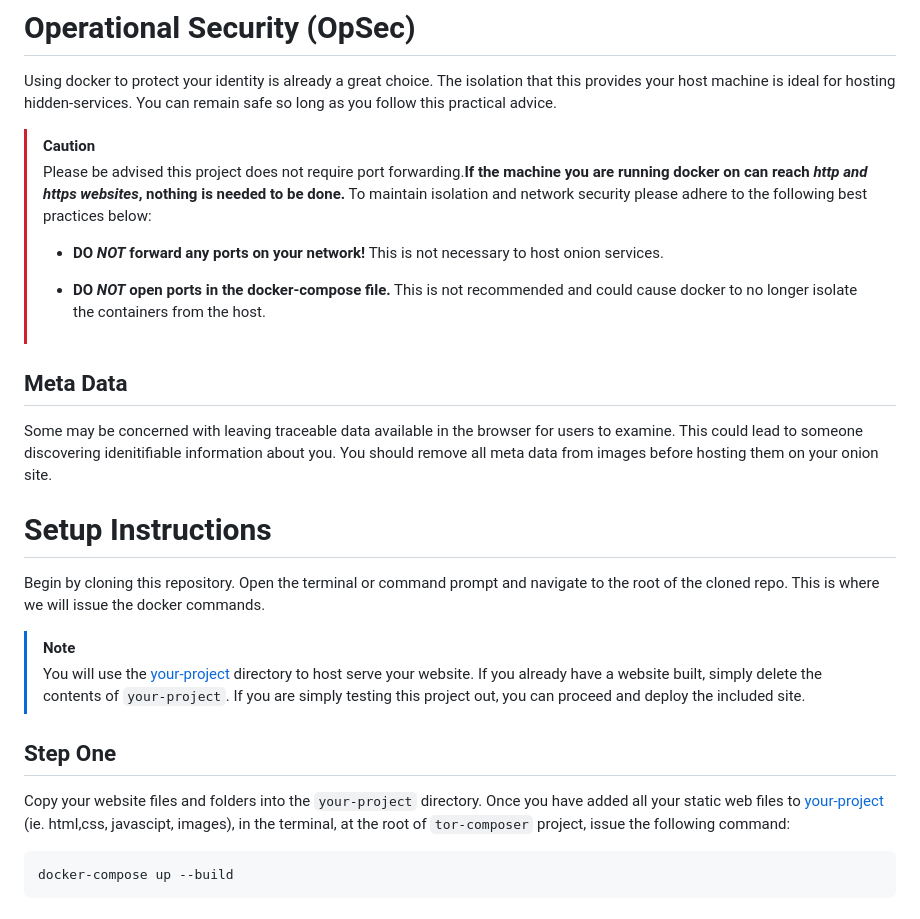
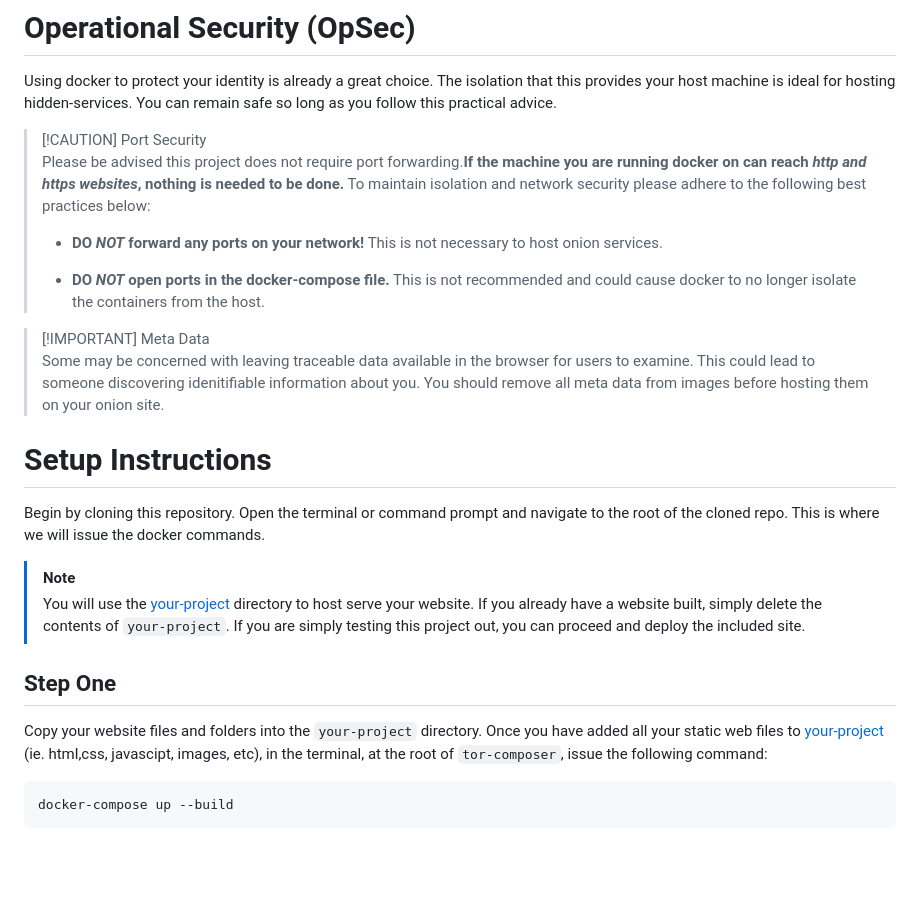
Before and after one commit to Runthescript/tor-composer, a Markdown page: README.md, the part around one of its changes. GitHub-like rendering; blank space fills up the shorter version.

````diff
--- a/README.md
+++ b/README.md
@@ -15,16 +15,15 @@ Go to [Docker website](https://www.docker.com/products/docker-desktop/) to downl
 
 Using docker to protect your identity is already a great choice. The isolation that this provides your host machine is ideal for hosting hidden-services. You can remain safe so long as you follow this practical advice.
 
-> [!CAUTION]
+> [!CAUTION] Port Security
 > Please be advised this project does not require port forwarding.**If the machine you are running docker on can reach _http and https websites_, nothing is needed to be done.** To maintain isolation and network security please adhere to the following best practices below:
 >
 > - **DO _NOT_ forward any ports on your network!** This is not necessary to host onion services.
 >
 > - **DO _NOT_ open ports in the docker-compose file.** This is not recommended and could cause docker to no longer isolate the containers from the host.
 
-## Meta Data
-
-Some may be concerned with leaving traceable data available in the browser for users to examine. This could lead to someone discovering idenitifiable information about you. You should remove all meta data from images before hosting them on your onion site.
+> [!IMPORTANT] Meta Data
+> Some may be concerned with leaving traceable data available in the browser for users to examine. This could lead to someone discovering idenitifiable information about you. You should remove all meta data from images before hosting them on your onion site.
 
 # Setup Instructions
 
@@ -36,7 +35,7 @@ Begin by cloning this repository. Open the terminal or command prompt and naviga
 ## Step One
 
 Copy your website files and folders into the `your-project` directory.
-Once you have added all your static web files to [your-project](/your-project/) (ie. html,css, javascipt, images), in the terminal, at the root of `tor-composer` project, issue the following command:
+Once you have added all your static web files to [your-project](/your-project/) (ie. html,css, javascipt, images, etc), in the terminal, at the root of `tor-composer`, issue the following command:
 
 ```bash
 docker-compose up --build
````
Also changed, not shown: other parts of README.md (+2 -4 lines).
